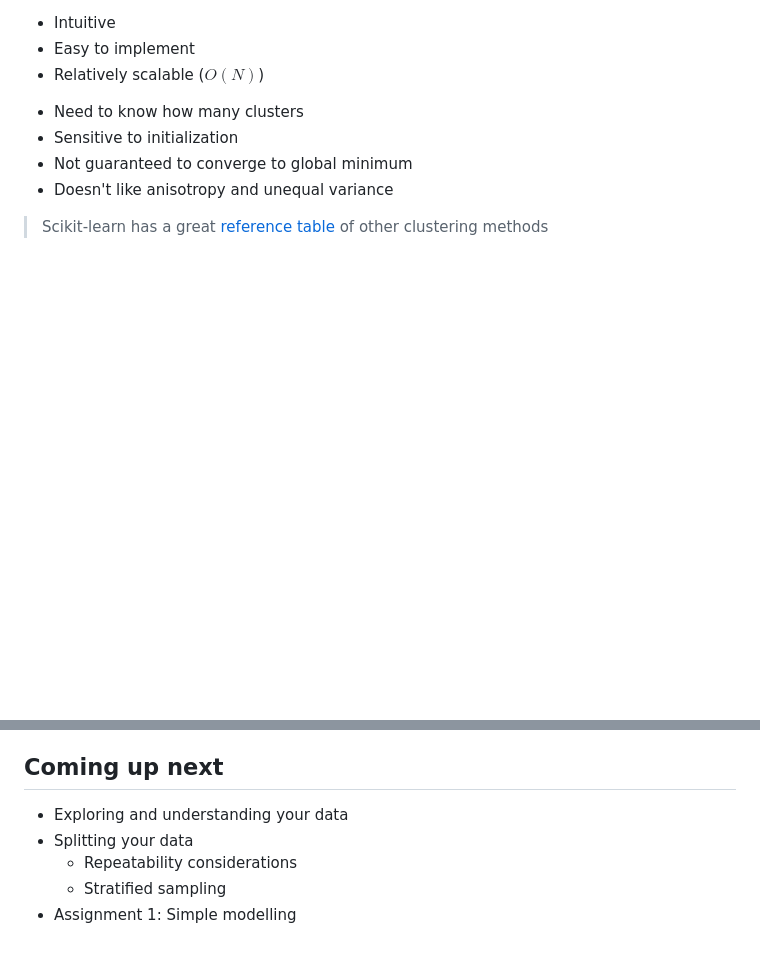
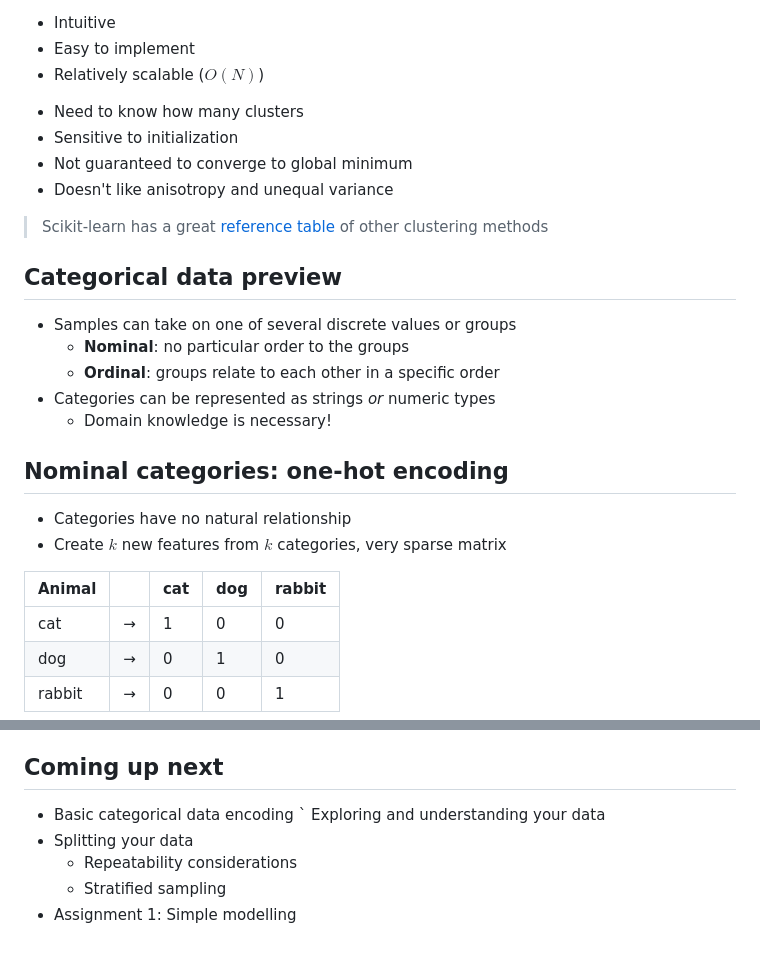
Before and after one commit to mru-data3464/f26, a Markdown page: slides/02-basic-models.md, 2 parts joined by grey strips. GitHub-like rendering; blank space fills up the shorter version.

Commit message:
Adding slides on one-hot encoding

```diff
--- a/slides/02-basic-models.md
+++ b/slides/02-basic-models.md
@@ -301,3 +301,23 @@ $$\sum_{i=0}^N \min_{\mu_j \in C}(\Vert x_i - \mu_j \Vert^2)$$
 
 > Scikit-learn has a great [reference table](https://scikit-learn.org/stable/modules/clustering.html) of other clustering methods
 
+## Categorical data preview
+- Samples can take on one of several discrete values or groups
+    - **Nominal**: no particular order to the groups
+    - **Ordinal**: groups relate to each other in a specific order
+- Categories can be represented as strings *or* numeric types
+    - Domain knowledge is necessary!
+
+## Nominal categories: one-hot encoding
+<!-- _class: code_reminder -->
+- Categories have no natural relationship
+- Create $k$ new features from $k$ categories, very sparse matrix
+
+<div class="centred">
+
+| Animal |     | cat | dog | rabbit |
+| ------ | --- | --- | --- | ------ |
+| cat    | →   | 1   | 0   | 0      |
+| dog    | →   | 0   | 1   | 0      |
+| rabbit | →   | 0   | 0   | 1      |
+
@@ -304,6 +326,7 @@ $$\sum_{i=0}^N \min_{\mu_j \in C}(\Vert x_i - \mu_j \Vert^2)$$
 ## Coming up next
-* Exploring and understanding your data
-* Splitting your data
+- Basic categorical data encoding
+` Exploring and understanding your data
+- Splitting your data
   - Repeatability considerations
   - Stratified sampling
-* Assignment 1: Simple modelling
+- Assignment 1: Simple modelling
```
Also changed, not shown: other parts of slides/02-basic-models.md (+2 -0 lines).
